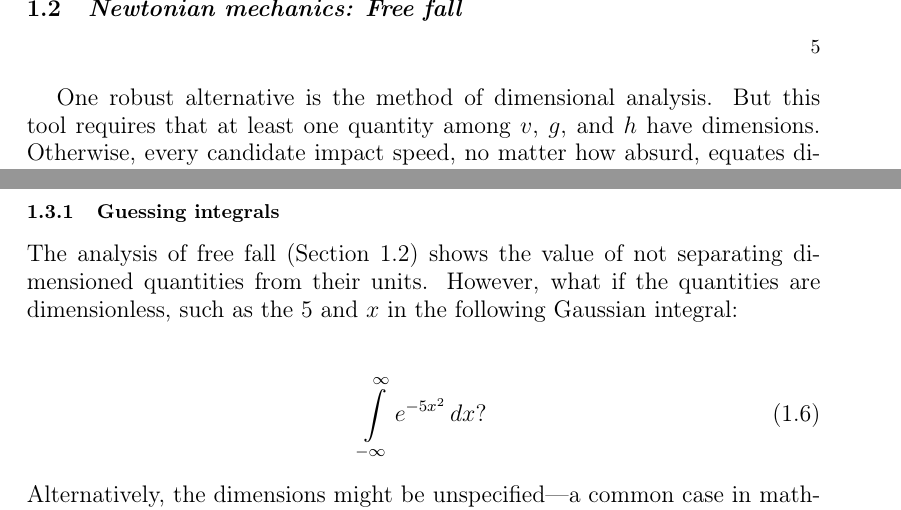
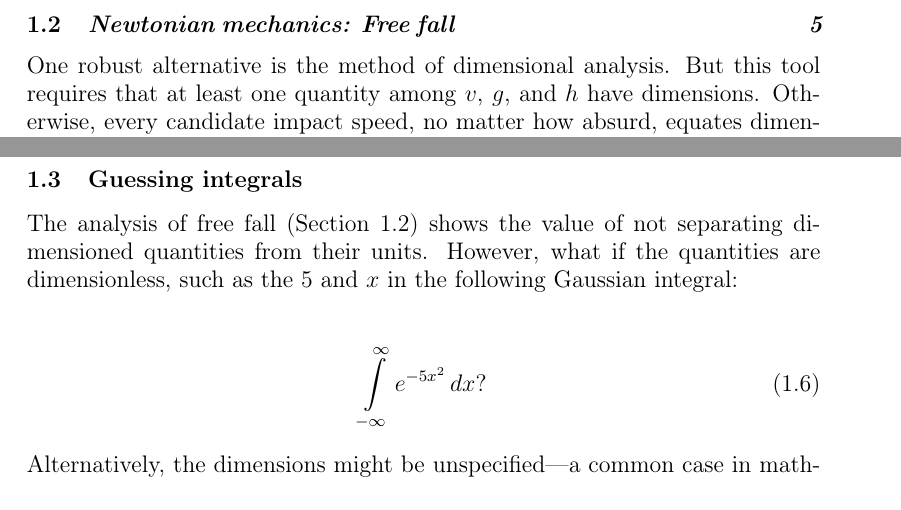
Before and after one commit to KateArkhipova/cs_2016_fall_03_Arhipova_Ekaterina, a LaTeX document (m4_latex/book_3.tex): two parts of pages 1 and 3 of 4, joined at a grey line, cut so that both start at the same text. Compiled offline with pdfLaTeX.

Commit message:
Update book_3.tex

```diff
--- a/m4_latex/book_3.tex
+++ b/m4_latex/book_3.tex
@@ -14,17 +14,21 @@
 \usepackage[colorlinks=true, allcolors=blue]{hyperref}
 \setcounter{section}{1}
 \setcounter{subsection}{1}
- \setcounter{subsubsection}{0}
  \setcounter{equation}{2}
+ \setcounter{page}{5}
 \numberwithin{equation}{section}
+\usepackage{fancyhdr}
+
 \title{Your Paper}
 \author{You}
 %% Sets page size and margins
 \usepackage[a4paper,top=1cm,bottom=1cm,left=4cm,right=3cm,marginparwidth=1cm]{geometry}
 
+
 \begin {document}
-\subsection{\textit{Newtonian mechanics: Free fall}}\hfill {5}\\
-
+\pagestyle{empty}
+  \rhead{\thepage}
+\subsection{\textit{Newtonian mechanics: Free fall \hspace{6 cm} 5}}
 {\large One robust alternative is the method of dimensional analysis. But this
 tool requires that at least one quantity among $v$, $g$, and $h$ have dimensions.
 Otherwise, every candidate impact speed, no matter how absurd, equates
@@ -157,9 +161,8 @@ dimensionless factor was missing from the dimensional-analysis result?}
 }
 
 \newpage
-\subsection{\textit{Guessing integrals}}\hfill \textbf{7} \\
-\subsubsection{Guessing integrals}
-
+\subsection{\textit{Guessing integrals} \hspace{8.8 cm} 7}
+\subsection*{1.3\quad Guessing integrals}
 The analysis of free fall (Section 1.2) shows the value of not separating
 dimensioned quantities from their units. However, what if the quantities
 are dimensionless, such as the 5 and $x$ in the following Gaussian integral:
```
